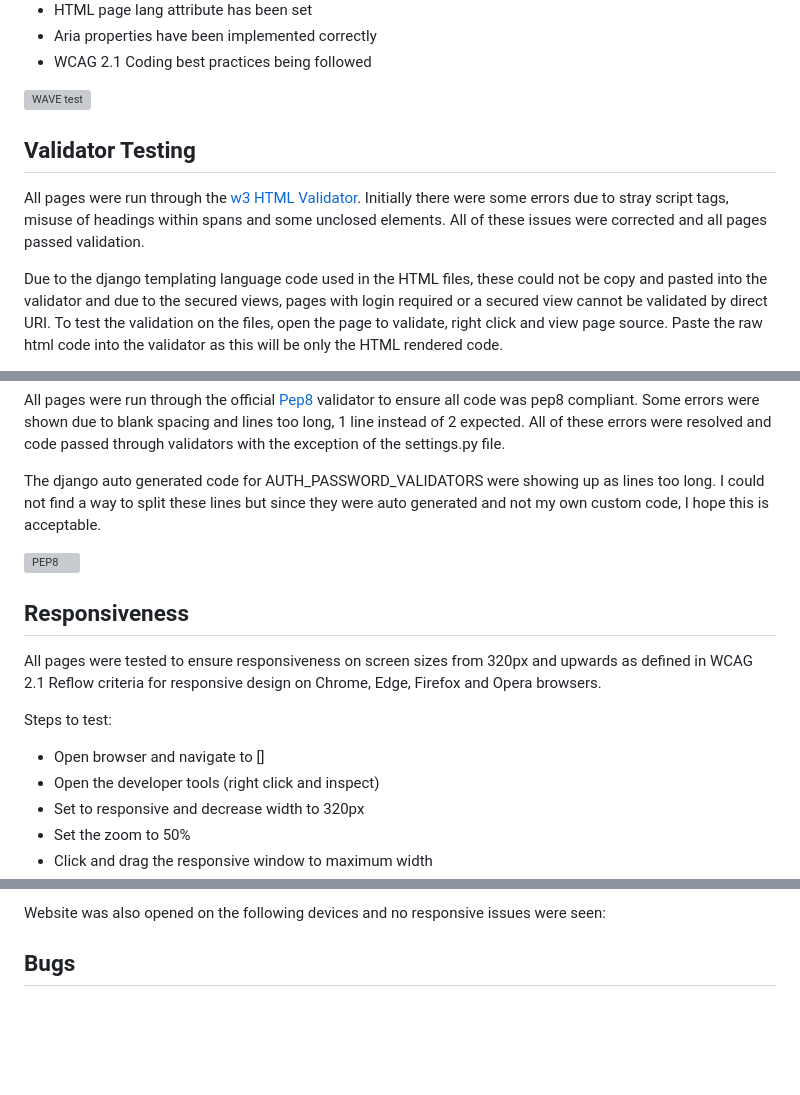
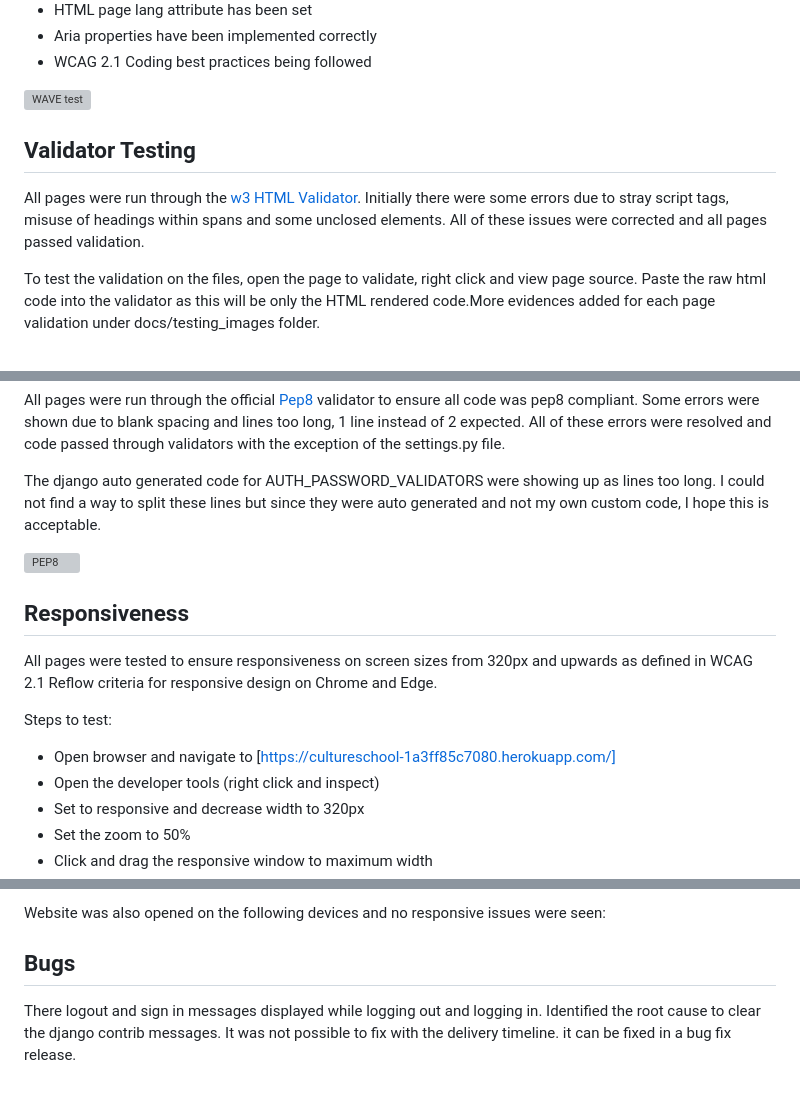
Before and after one commit to Rupa830904/Project-Portfolio4-Studyalongcultureschool, a Markdown page: testing.md, 3 parts joined by grey strips. Drawn GitHub-style; blank space fills up the shorter version; grey boxes are pictures that could not be loaded.

Commit message:
Update testing.md with test images

```diff
--- a/testing.md
+++ b/testing.md
@@ -372,5 +370,5 @@ Testing was focused to ensure the following criteria were met:
 
 All pages were run through the [w3 HTML Validator](https://validator.w3.org/). Initially there were some errors due to stray script tags, misuse of headings within spans and some unclosed elements. All of these issues were corrected and all pages passed validation.
 
-Due to the django templating language code used in the HTML files, these could not be copy and pasted into the validator and due to the secured views, pages with login required or a secured view cannot be validated by direct URI. To test the validation on the files, open the page to validate, right click and view page source. Paste the raw html code into the validator as this will be only the HTML rendered code.
+To test the validation on the files, open the page to validate, right click and view page source. Paste the raw html code into the validator as this will be only the HTML rendered code.More evidences added for each page validation under docs/testing_images folder.
 
@@ -387,11 +387,11 @@ The django auto generated code for AUTH_PASSWORD_VALIDATORS were showing up as l
 
 ## Responsiveness
 
-All pages were tested to ensure responsiveness on screen sizes from 320px and upwards as defined in WCAG 2.1 Reflow criteria for responsive design on Chrome, Edge, Firefox and Opera browsers.
+All pages were tested to ensure responsiveness on screen sizes from 320px and upwards as defined in WCAG 2.1 Reflow criteria for responsive design on Chrome and Edge.
 
 Steps to test:
 
-- Open browser and navigate to []
+- Open browser and navigate to [https://cultureschool-1a3ff85c7080.herokuapp.com/]
 - Open the developer tools (right click and inspect)
 - Set to responsive and decrease width to 320px
 - Set the zoom to 50%
@@ -410,3 +410,5 @@ Website was also opened on the following devices and no responsive issues were s
 
 
 ## Bugs
+
+There logout and sign in messages displayed while logging out and logging in. Identified the root cause to clear the django contrib messages. It was not possible to fix with the delivery timeline. it can be fixed in a bug fix release.
```
Also changed, not shown: other parts of testing.md (+6 -6 lines), static/docs/testing_images/WAVE Validation test.JPG (deleted), static/docs/testing_images/WAVE_Validation_test.JPG (added).
